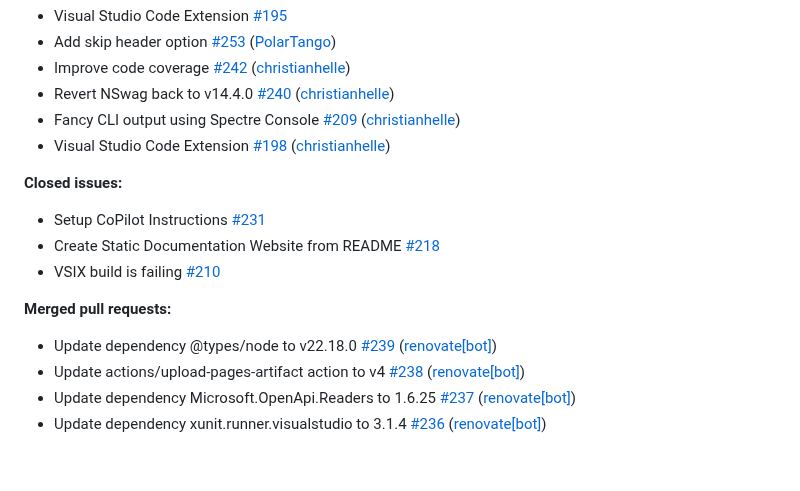
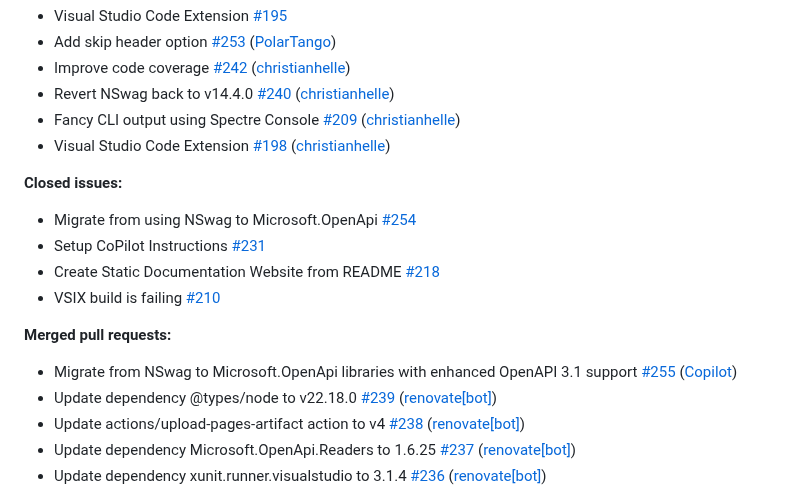
Before and after one commit to christianhelle/httpgenerator, a Markdown page: CHANGELOG.md, the part around the change. Drawn GitHub-style; blank space fills up the shorter version.

Commit message:
Update changelog [skip ci]

```diff
--- a/CHANGELOG.md
+++ b/CHANGELOG.md
@@ -15,12 +15,14 @@
 
 **Closed issues:**
 
+- Migrate from using NSwag to Microsoft.OpenApi [\#254](https://github.com/christianhelle/httpgenerator/issues/254)
 - Setup CoPilot Instructions [\#231](https://github.com/christianhelle/httpgenerator/issues/231)
 - Create Static Documentation Website from README [\#218](https://github.com/christianhelle/httpgenerator/issues/218)
 - VSIX build is failing [\#210](https://github.com/christianhelle/httpgenerator/issues/210)
 
 **Merged pull requests:**
 
+- Migrate from NSwag to Microsoft.OpenApi libraries with enhanced OpenAPI 3.1 support [\#255](https://github.com/christianhelle/httpgenerator/pull/255) ([Copilot](https://github.com/apps/copilot-swe-agent))
 - Update dependency @types/node to v22.18.0 [\#239](https://github.com/christianhelle/httpgenerator/pull/239) ([renovate[bot]](https://github.com/apps/renovate))
 - Update actions/upload-pages-artifact action to v4 [\#238](https://github.com/christianhelle/httpgenerator/pull/238) ([renovate[bot]](https://github.com/apps/renovate))
 - Update dependency Microsoft.OpenApi.Readers to 1.6.25 [\#237](https://github.com/christianhelle/httpgenerator/pull/237) ([renovate[bot]](https://github.com/apps/renovate))
```
